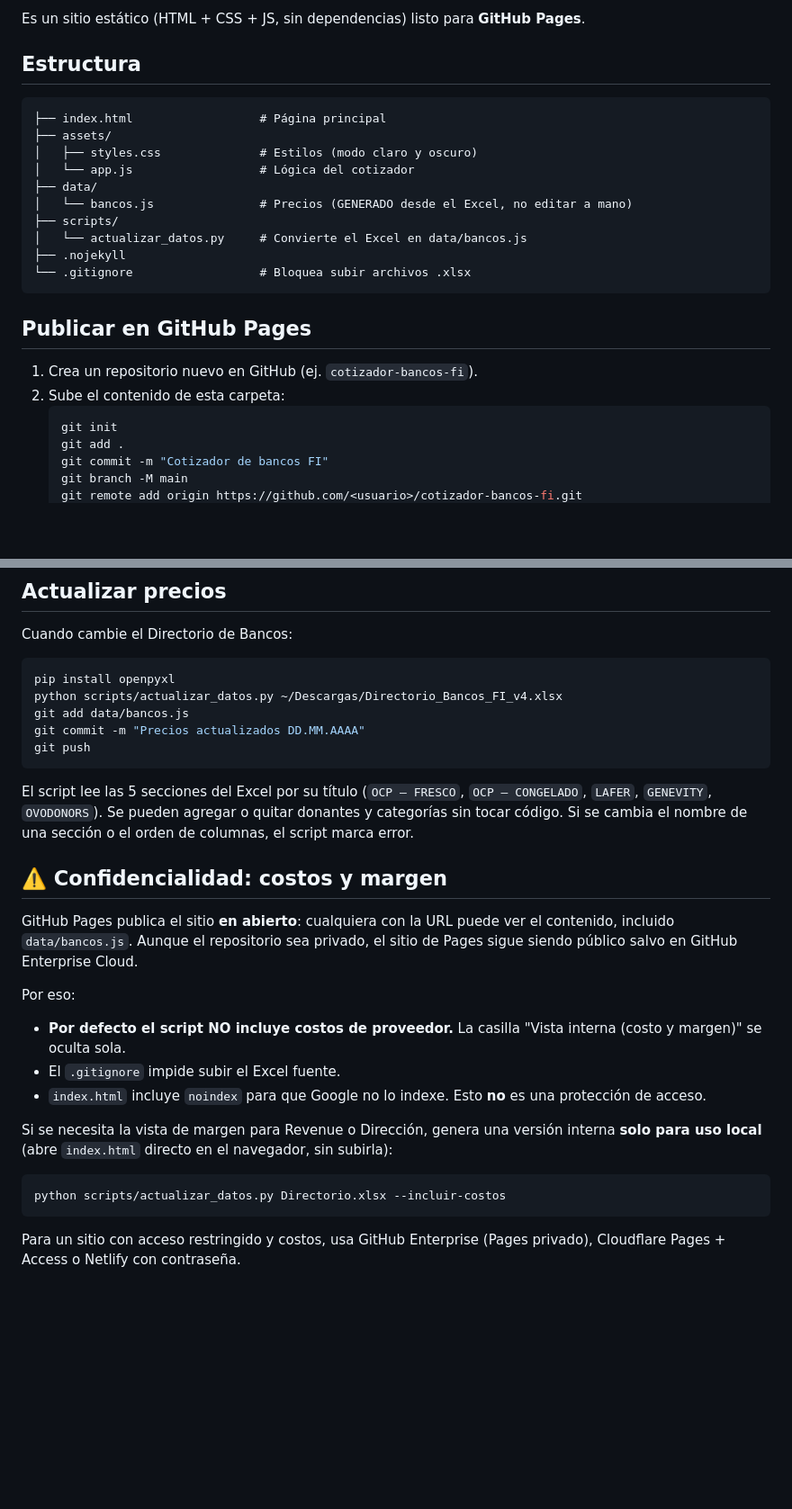
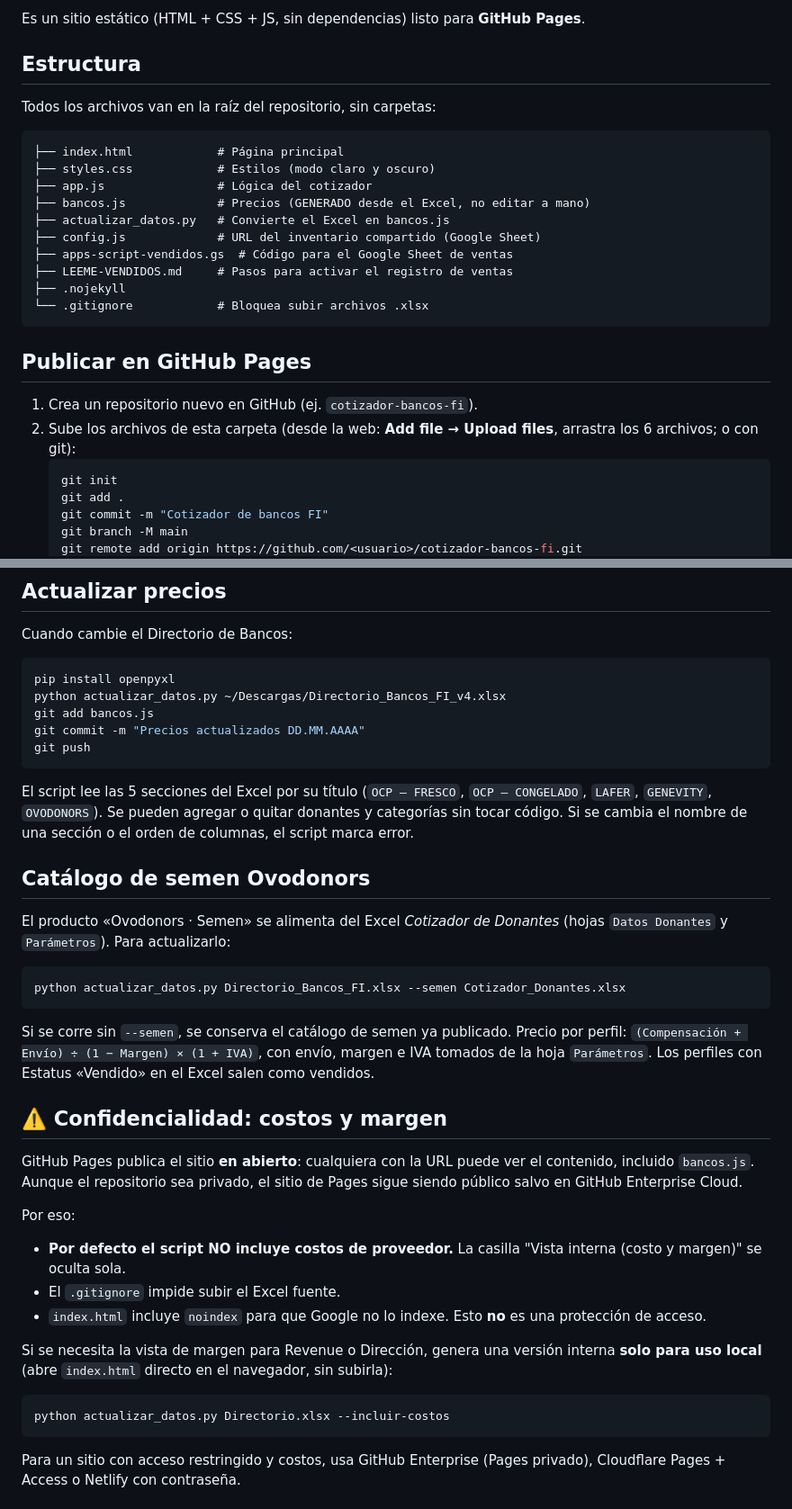
Before and after one commit to myaipen/Cotizador-de-Donadores, a Markdown page: README.md, 2 parts joined by grey strips. Shown at 90% size. GitHub-like rendering; blank space fills up the shorter version.

Commit message:
Revise README for file organization and usage
Updated file structure and instructions in README.md.

````diff
--- a/README.md
+++ b/README.md
@@ -6,23 +6,25 @@ Es un sitio estático (HTML + CSS + JS, sin dependencias) listo para **GitHub Pa
 
 ## Estructura
 
+Todos los archivos van en la raíz del repositorio, sin carpetas:
+
 ```
-├── index.html                  # Página principal
-├── assets/
-│   ├── styles.css              # Estilos (modo claro y oscuro)
-│   └── app.js                  # Lógica del cotizador
-├── data/
-│   └── bancos.js               # Precios (GENERADO desde el Excel, no editar a mano)
-├── scripts/
-│   └── actualizar_datos.py     # Convierte el Excel en data/bancos.js
+├── index.html            # Página principal
+├── styles.css            # Estilos (modo claro y oscuro)
+├── app.js                # Lógica del cotizador
+├── bancos.js             # Precios (GENERADO desde el Excel, no editar a mano)
+├── actualizar_datos.py   # Convierte el Excel en bancos.js
+├── config.js             # URL del inventario compartido (Google Sheet)
+├── apps-script-vendidos.gs  # Código para el Google Sheet de ventas
+├── LEEME-VENDIDOS.md     # Pasos para activar el registro de ventas
 ├── .nojekyll
-└── .gitignore                  # Bloquea subir archivos .xlsx
+└── .gitignore            # Bloquea subir archivos .xlsx
 ```
 
 ## Publicar en GitHub Pages
 
 1. Crea un repositorio nuevo en GitHub (ej. `cotizador-bancos-fi`).
-2. Sube el contenido de esta carpeta:
+2. Sube los archivos de esta carpeta (desde la web: **Add file → Upload files**, arrastra los 6 archivos; o con git):
    ```bash
    git init
    git add .
@@ -40,17 +42,27 @@ Cuando cambie el Directorio de Bancos:
 
 ```bash
 pip install openpyxl
-python scripts/actualizar_datos.py ~/Descargas/Directorio_Bancos_FI_v4.xlsx
-git add data/bancos.js
+python actualizar_datos.py ~/Descargas/Directorio_Bancos_FI_v4.xlsx
+git add bancos.js
 git commit -m "Precios actualizados DD.MM.AAAA"
 git push
 ```
 
 El script lee las 5 secciones del Excel por su título (`OCP — FRESCO`, `OCP — CONGELADO`, `LAFER`, `GENEVITY`, `OVODONORS`). Se pueden agregar o quitar donantes y categorías sin tocar código. Si se cambia el nombre de una sección o el orden de columnas, el script marca error.
 
+## Catálogo de semen Ovodonors
+
+El producto «Ovodonors · Semen» se alimenta del Excel *Cotizador de Donantes* (hojas `Datos Donantes` y `Parámetros`). Para actualizarlo:
+
+```bash
+python actualizar_datos.py Directorio_Bancos_FI.xlsx --semen Cotizador_Donantes.xlsx
+```
+
+Si se corre sin `--semen`, se conserva el catálogo de semen ya publicado. Precio por perfil: `(Compensación + Envío) ÷ (1 − Margen) × (1 + IVA)`, con envío, margen e IVA tomados de la hoja `Parámetros`. Los perfiles con Estatus «Vendido» en el Excel salen como vendidos.
+
 ## ⚠️ Confidencialidad: costos y margen
 
-GitHub Pages publica el sitio **en abierto**: cualquiera con la URL puede ver el contenido, incluido `data/bancos.js`. Aunque el repositorio sea privado, el sitio de Pages sigue siendo público salvo en GitHub Enterprise Cloud.
+GitHub Pages publica el sitio **en abierto**: cualquiera con la URL puede ver el contenido, incluido `bancos.js`. Aunque el repositorio sea privado, el sitio de Pages sigue siendo público salvo en GitHub Enterprise Cloud.
 
 Por eso:
 
@@ -61,7 +73,7 @@ Por eso:
 Si se necesita la vista de margen para Revenue o Dirección, genera una versión interna **solo para uso local** (abre `index.html` directo en el navegador, sin subirla):
 
 ```bash
-python scripts/actualizar_datos.py Directorio.xlsx --incluir-costos
+python actualizar_datos.py Directorio.xlsx --incluir-costos
 ```
 
 Para un sitio con acceso restringido y costos, usa GitHub Enterprise (Pages privado), Cloudflare Pages + Access o Netlify con contraseña.
````
